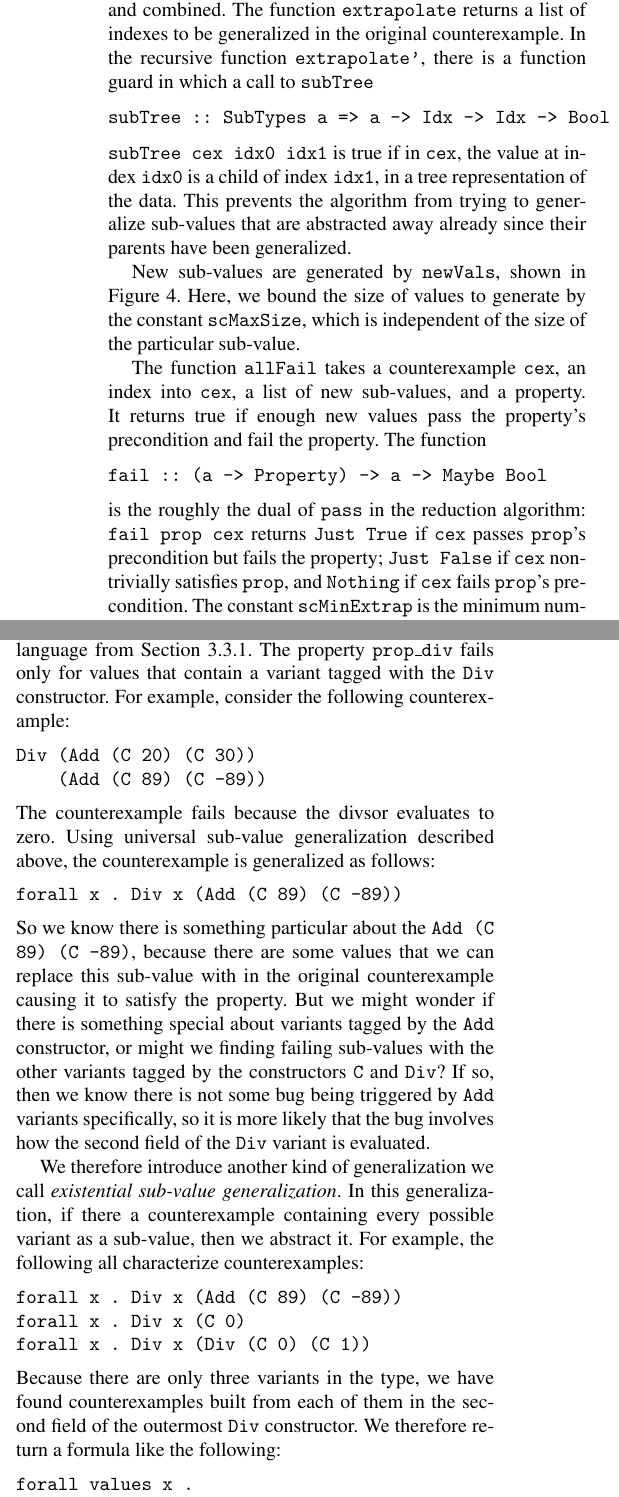
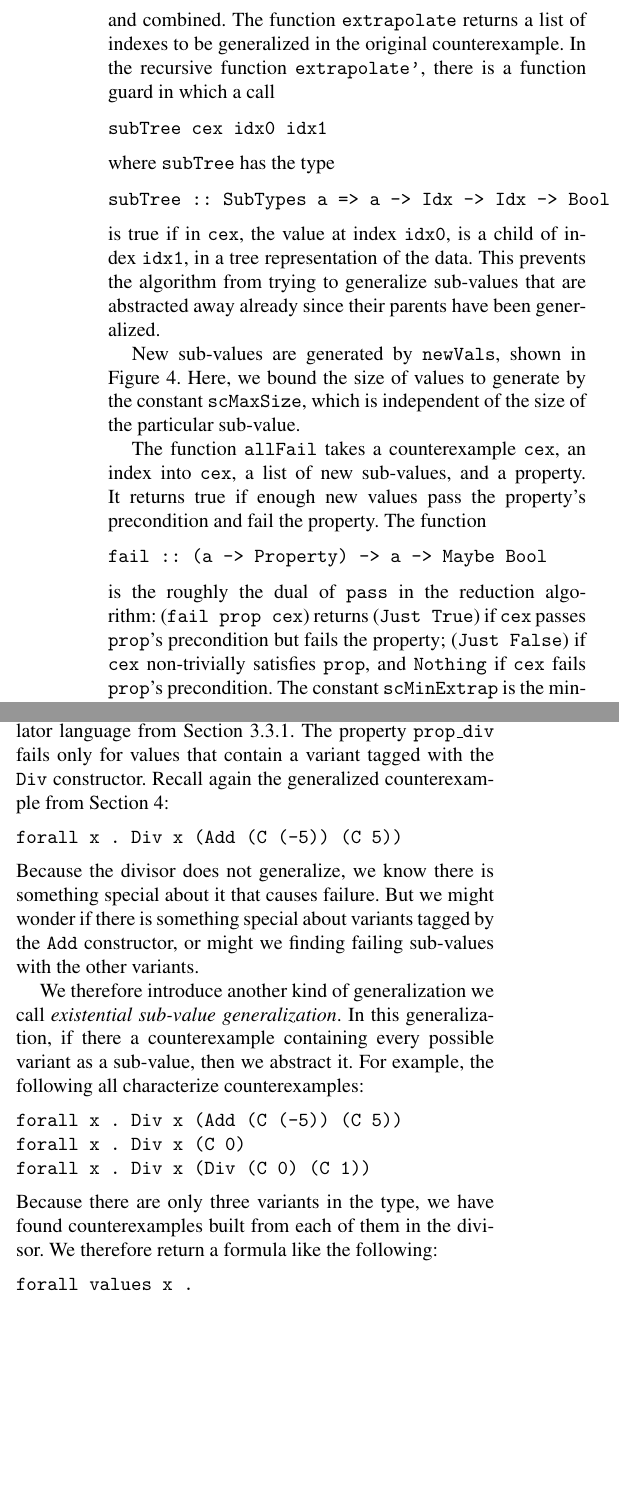
Before and after one commit to leepike/SmartCheck, a LaTeX paper (paper/paper.tex): two parts of the columns of page 8 of 10, joined at a grey line, cut so that both start at the same text, the shorter picture padded with empty space. Compiled offline with pdfLaTeX; a missing font is replaced by an installed copy or a similar font.

Commit message:
Paper updates.

```diff
--- a/paper/paper.tex
+++ b/paper/paper.tex
@@ -1096,16 +1101,24 @@ algorithm is similar to the reduction algorithm in Figure~\ref{fig:reduction},
 and in the implementation, the algorithms are generalized and combined.  The
 function \ttp{extrapolate} returns a list of indexes to be generalized in the
 original counterexample.  In the recursive function \ttp{extrapolate'}, there is
-a function guard in which a call to \ttp{subTree}
+a function guard in which a call
+%
+\begin{code}
+subTree cex idx0 idx1
+\end{code}
+%
+\noindent
+where \ttp{subTree} has the type
 %
 \begin{code}
 subTree :: SubTypes a => a -> Idx -> Idx -> Bool
 \end{code}
 %
-\ttp{subTree cex idx0 idx1} is true if in \ttp{cex}, the value at index
-\ttp{idx0} is a child of index \ttp{idx1}, in a tree representation of the
-data.  This prevents the algorithm from trying to generalize sub-values that are
-abstracted away already since their parents have been generalized.
+\noindent
+is true if in \ttp{cex}, the value at index \ttp{idx0}, is a child of index
+\ttp{idx1}, in a tree representation of the data.  This prevents the algorithm
+from trying to generalize sub-values that are abstracted away already since
+their parents have been generalized.
 
 New sub-values are generated by \ttp{newVals}, shown in
 Figure~\ref{fig:reduction}.  Here, we bound the size of values to generate by
@@ -1173,32 +1187,18 @@ Sum types denote choice in a data type.  Sometimes, a property over a sum type
 fails because there is a bug for some of the variants but not others.  For
 example, recall the calculator language from Section~\ref{sec:subval}.  The
 property \ttp{prop\_div} fails only for values that contain a variant tagged
-with the \ttp{Div} constructor.  For example, consider the following counterexample:
+with the \ttp{Div} constructor.  Recall again the generalized counterexample
+from Section~\ref{sec:generalization}:
 %
 \begin{code}
-Div (Add (C 20) (C 30))
-    (Add (C 89) (C -89))
+forall x . Div x (Add (C (-5)) (C 5))
 \end{code}
 %
 \noindent
-The counterexample fails because the divsor evaluates to zero.  Using universal
-sub-value generalization described above, the counterexample is generalized as
-follows:
-%
-\begin{code}
-forall x . Div x (Add (C 89) (C -89))
-\end{code}
-%
-\noindent
-So we know there is something particular about the \ttp{Add (C 89) (C -89)},
-because there are some values that we can replace this sub-value with in the
-original counterexample causing it to satisfy the property.  But we might wonder
-if there is something special about variants tagged by the \ttp{Add}
-constructor, or might we finding failing sub-values with the other variants
-tagged by the constructors \ttp{C} and \ttp{Div}?  If so, then we know there is
-not some bug being triggered by \ttp{Add} variants specifically, so it is more
-likely that the bug involves how the second field of the \ttp{Div} variant is
-evaluated.
+Because the divisor does not generalize, we know there is something special
+about it that causes failure.  But we might wonder if there is something special
+about variants tagged by the \ttp{Add} constructor, or might we finding failing
+sub-values with the other variants.
 
 We therefore introduce another kind of generalization we call \emph{existential
   sub-value generalization}.  In this generalization, if there a counterexample
@@ -1206,15 +1206,15 @@ containing every possible variant as a sub-value, then we abstract it.  For
 example, the following all characterize counterexamples:
 %
 \begin{code}
-forall x . Div x (Add (C 89) (C -89))
+forall x . Div x (Add (C (-5)) (C 5))
 forall x . Div x (C 0)
 forall x . Div x (Div (C 0) (C 1))
 \end{code}
 %
 \noindent
 Because there are only three variants in the type, we have found counterexamples
-built from each of them in the second field of the outermost \ttp{Div}
-constructor.  We therefore return a formula like the following:
+built from each of them in the divisor.  We therefore return a formula like the
+following:
 %
 \begin{code}
 forall values x .
```
Also changed, not shown: paper/paper.tex (70 more changed lines).
